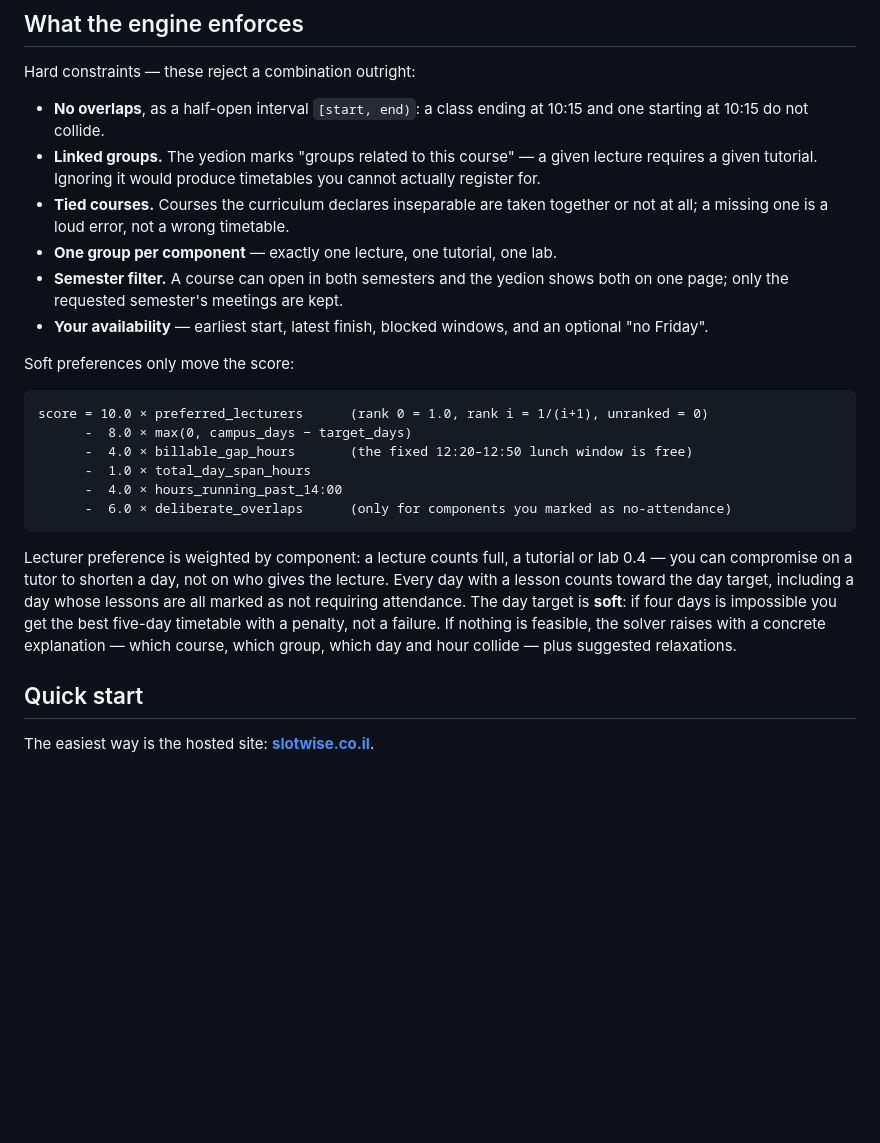
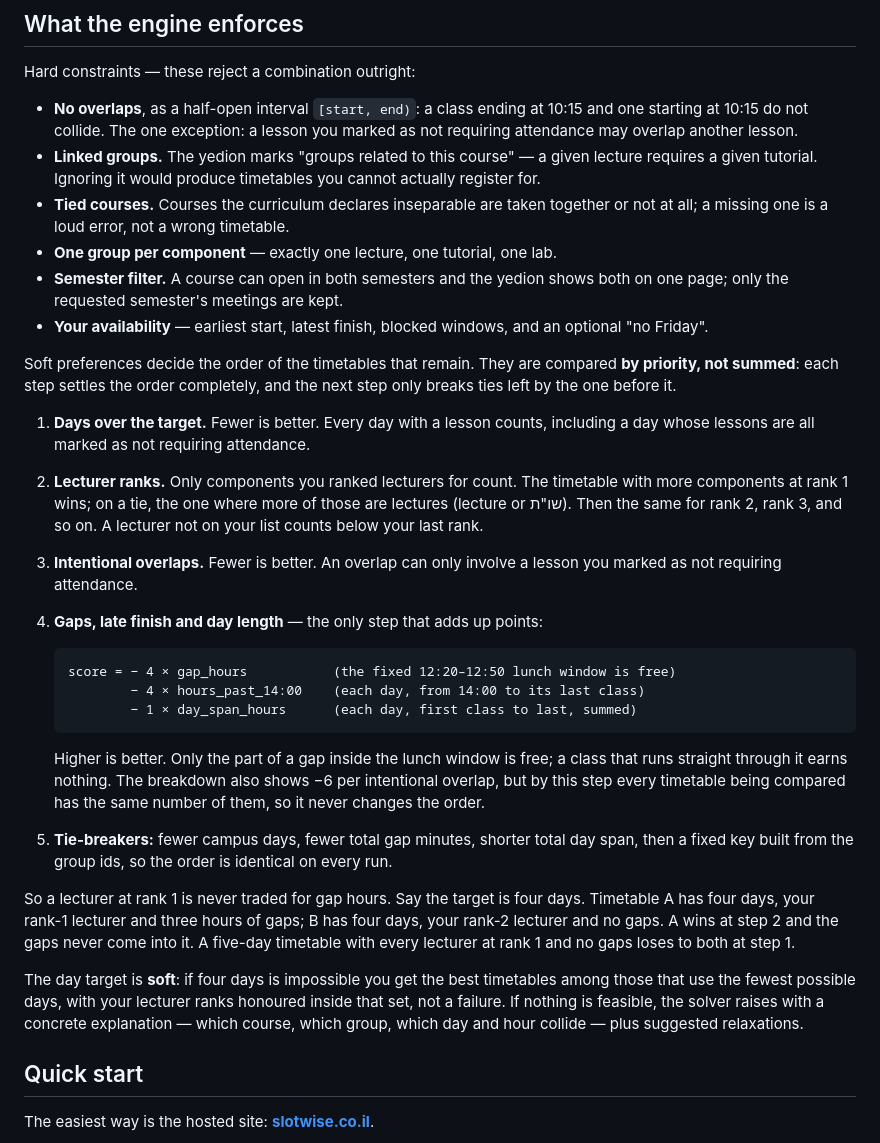
Before and after one commit to netabaron/SlotWise, a Markdown page: README.md, the part around the change. Drawn GitHub-style; blank space fills up the shorter version.

Commit message:
Docs: README ranking section matches the priority order

````diff
--- a/README.md
+++ b/README.md
@@ -72,7 +72,8 @@ date comes from".
 Hard constraints — these reject a combination outright:
 
 - **No overlaps**, as a half-open interval `[start, end)`: a class ending at
-  10:15 and one starting at 10:15 do not collide.
+  10:15 and one starting at 10:15 do not collide. The one exception: a lesson
+  you marked as not requiring attendance may overlap another lesson.
 - **Linked groups.** The yedion marks "groups related to this course" — a given
   lecture requires a given tutorial. Ignoring it would produce timetables you
   cannot actually register for.
@@ -84,25 +85,45 @@ Hard constraints — these reject a combination outright:
 - **Your availability** — earliest start, latest finish, blocked windows, and an
   optional "no Friday".
 
-Soft preferences only move the score:
+Soft preferences decide the order of the timetables that remain. They are
+compared **by priority, not summed**: each step settles the order completely,
+and the next step only breaks ties left by the one before it.
 
-```
-score = 10.0 × preferred_lecturers      (rank 0 = 1.0, rank i = 1/(i+1), unranked = 0)
-      -  8.0 × max(0, campus_days − target_days)
-      -  4.0 × billable_gap_hours       (the fixed 12:20–12:50 lunch window is free)
-      -  1.0 × total_day_span_hours
-      -  4.0 × hours_running_past_14:00
-      -  6.0 × deliberate_overlaps      (only for components you marked as no-attendance)
-```
+1. **Days over the target.** Fewer is better. Every day with a lesson counts,
+   including a day whose lessons are all marked as not requiring attendance.
+2. **Lecturer ranks.** Only components you ranked lecturers for count. The
+   timetable with more components at rank 1 wins; on a tie, the one where more
+   of those are lectures (lecture or שו"ת). Then the same for rank 2, rank 3,
+   and so on. A lecturer not on your list counts below your last rank.
+3. **Intentional overlaps.** Fewer is better. An overlap can only involve a
+   lesson you marked as not requiring attendance.
+4. **Gaps, late finish and day length** — the only step that adds up points:
 
-Lecturer preference is weighted by component: a lecture counts full, a tutorial
-or lab 0.4 — you can compromise on a tutor to shorten a day, not on who gives the
-lecture. Every day with a lesson counts toward the day target, including a day
-whose lessons are all marked as not requiring attendance. The day target is
-**soft**: if four days is impossible you get the best five-day timetable with a
-penalty, not a failure. If nothing is
-feasible, the solver raises with a concrete explanation — which course, which
-group, which day and hour collide — plus suggested relaxations.
+   ```
+   score = − 4 × gap_hours           (the fixed 12:20–12:50 lunch window is free)
+           − 4 × hours_past_14:00    (each day, from 14:00 to its last class)
+           − 1 × day_span_hours      (each day, first class to last, summed)
+   ```
+
+   Higher is better. Only the part of a gap inside the lunch window is free; a
+   class that runs straight through it earns nothing. The breakdown also shows
+   −6 per intentional overlap, but by this step every timetable being compared
+   has the same number of them, so it never changes the order.
+5. **Tie-breakers:** fewer campus days, fewer total gap minutes, shorter total
+   day span, then a fixed key built from the group ids, so the order is
+   identical on every run.
+
+So a lecturer at rank 1 is never traded for gap hours. Say the target is four
+days. Timetable A has four days, your rank-1 lecturer and three hours of gaps;
+B has four days, your rank-2 lecturer and no gaps. A wins at step 2 and the
+gaps never come into it. A five-day timetable with every lecturer at rank 1
+and no gaps loses to both at step 1.
+
+The day target is **soft**: if four days is impossible you get the best
+timetables among those that use the fewest possible days, with your lecturer
+ranks honoured inside that set, not a failure. If nothing is feasible, the
+solver raises with a concrete explanation — which course, which group, which
+day and hour collide — plus suggested relaxations.
 
 ## Quick start
 
````
